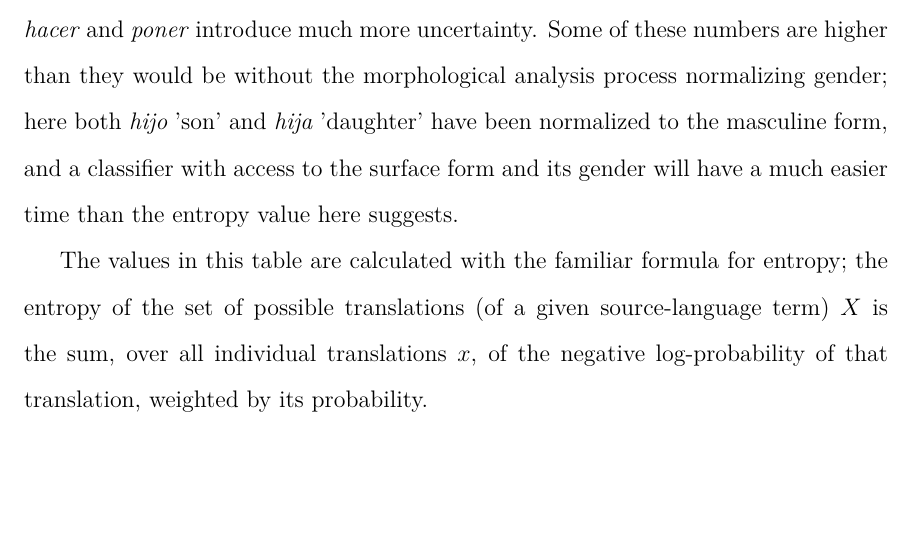
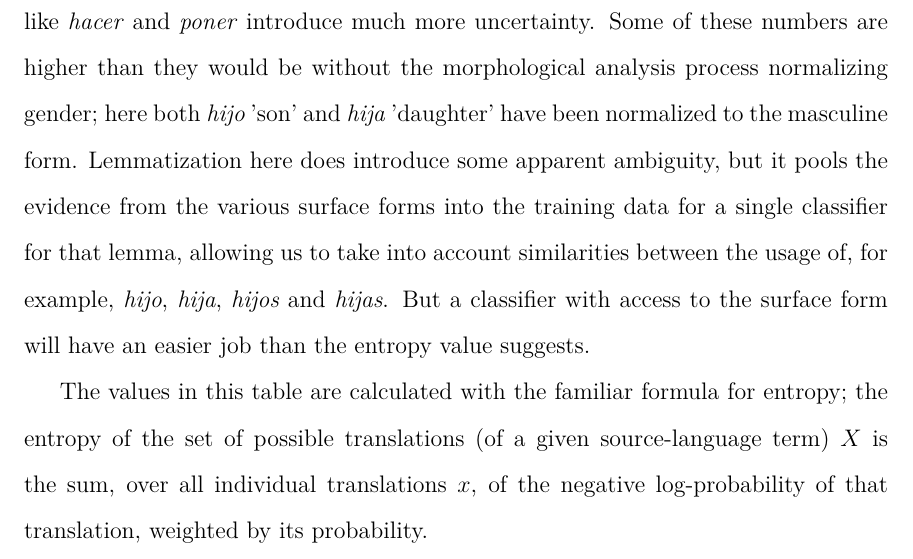
Before and after one commit to alexrudnick/dissertation, a LaTeX thesis (dissertation/dissertation.tex, which reads dissertation/evaluation.tex): part of page 64 of 117, cut so that both start at the same text, the shorter picture padded with empty space. Compiled offline with XeLaTeX.

Commit message:
one last edit from Sandra

```diff
--- a/dissertation/evaluation.tex
+++ b/dissertation/evaluation.tex
@@ -880,9 +880,14 @@ translation a priori. But verbs often used in idiomatic expressions like
 \emph{hacer} and \emph{poner} introduce much more uncertainty. Some of these
 numbers are higher than they would be without the morphological
 analysis process normalizing gender; here both \emph{hijo} 'son' and
-\emph{hija} 'daughter' have been normalized to the masculine form, and a
-classifier with access to the surface form and its gender will have a much
-easier time than the entropy value here suggests.
+\emph{hija} 'daughter' have been normalized to the masculine form.
+Lemmatization here does introduce some apparent ambiguity, but it pools the
+evidence from the various surface forms into the training data for a single
+classifier for that lemma, allowing us to take into account similarities
+between the usage of, for example, \emph{hijo}, \emph{hija}, \emph{hijos} and
+\emph{hijas}.
+But a classifier with access to the surface form will have an easier job than
+the entropy value suggests.
 
 The values in this table are calculated with the familiar formula for entropy;
 the entropy of the set of possible translations (of a given source-language
```
